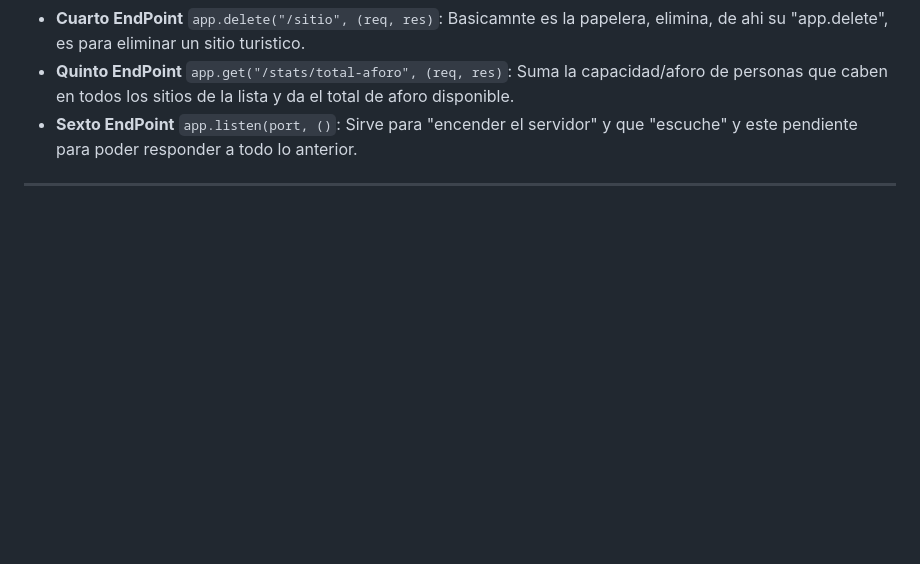
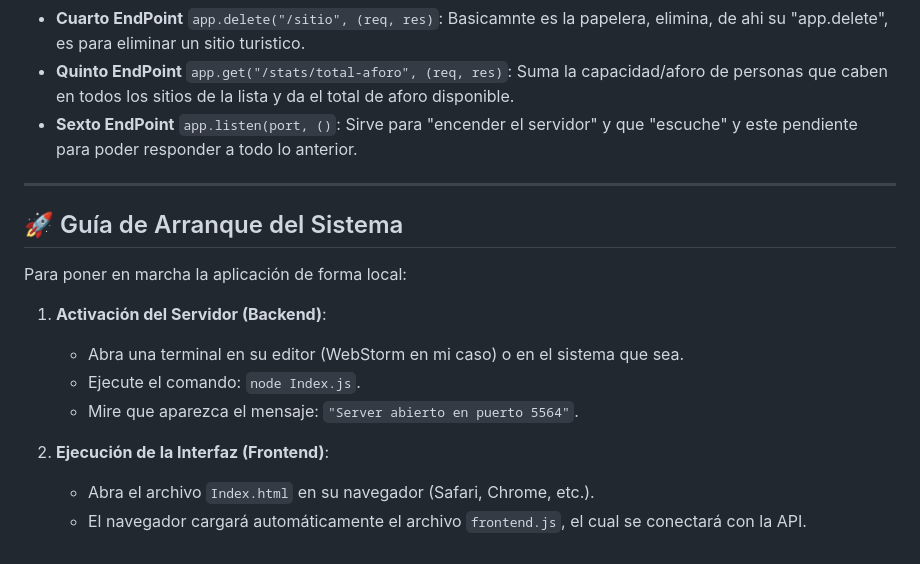
Before and after one commit to Currogomez/CurroCastroGomez_TrabajoFinalMarcas, a Markdown page: README.md, the part around the change. GitHub-like rendering; blank space fills up the shorter version.

Commit message:
Explicación de proceso de arranque
Added startup guide for local application execution.

```diff
--- a/README.md
+++ b/README.md
@@ -49,3 +49,16 @@ He hecho uso de **app.get, app.post, app.delete y app.listen**, cada uno para su
 *  **Sexto EndPoint** `app.listen(port, ()`: Sirve para "encender el servidor" y que "escuche" y este pendiente para poder responder a todo lo anterior.
 
   ---
+
+## 🚀 Guía de Arranque del Sistema
+
+Para poner en marcha la aplicación de forma local:
+
+1. **Activación del Servidor (Backend)**:
+   * Abra una terminal en su editor (WebStorm en mi caso) o en el sistema que sea.
+   * Ejecute el comando: `node Index.js`.
+   * Mire que aparezca el mensaje: `"Server abierto en puerto 5564"`.
+
+2. **Ejecución de la Interfaz (Frontend)**:
+   * Abra el archivo `Index.html` en su navegador (Safari, Chrome, etc.).
+   * El navegador cargará automáticamente el archivo `frontend.js`, el cual se conectará con la API.
```
